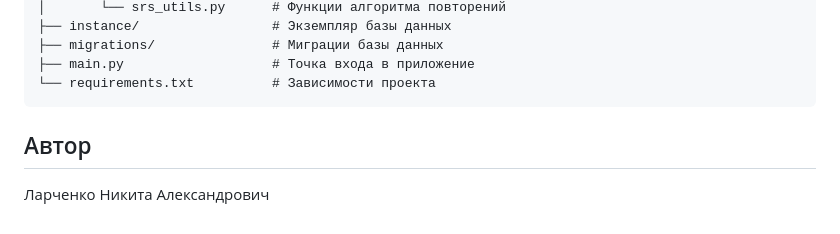
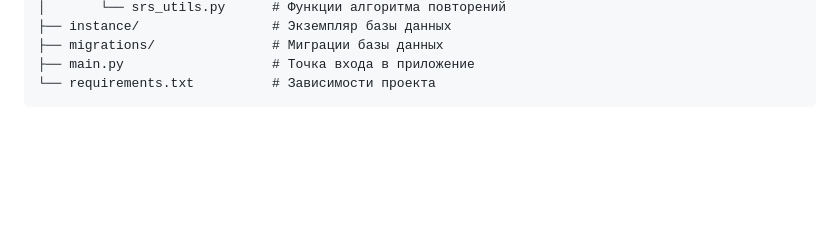
Before and after one commit to ImaAkito/LearnWords, a Markdown page: README.md, the part around the change. Rendered like a GitHub page; blank space fills up the shorter version.

````diff
--- a/README.md
+++ b/README.md
@@ -94,7 +94,3 @@ LearnWords/
 ├── main.py                   # Точка входа в приложение
 └── requirements.txt          # Зависимости проекта
 ```
-
-## Автор
-
-Ларченко Никита Александрович
````
